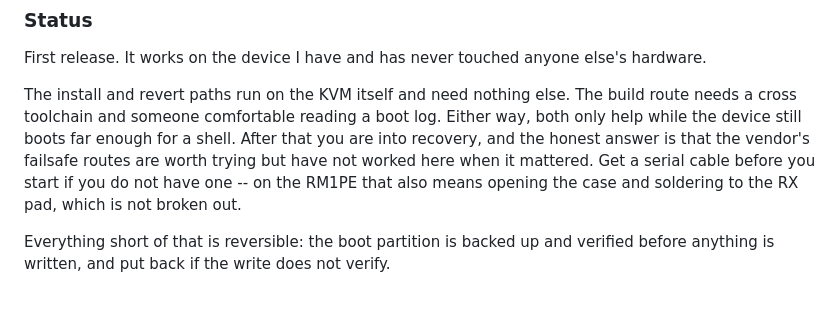
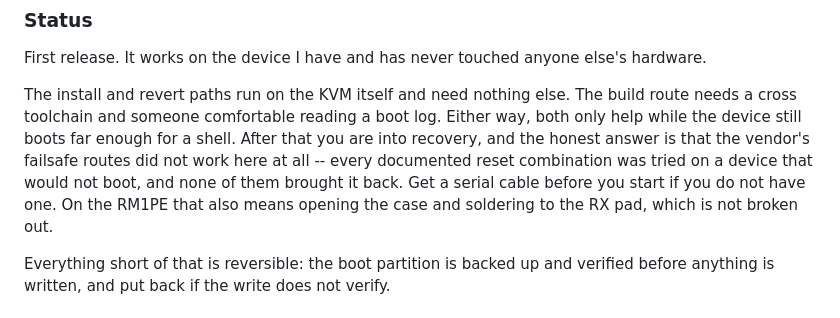
Before and after one commit to macpit/glkvm-rm1pe-kernel, a Markdown page: README.md, the part around the change. Drawn GitHub-style.

```diff
--- a/README.md
+++ b/README.md
@@ -32,8 +32,9 @@ The install and revert paths run on the KVM itself and need nothing else. The
 build route needs a cross toolchain and someone comfortable reading a boot log.
 Either way, both only help while the device still boots far enough for a shell.
 After that you are into recovery, and the honest answer is that the vendor's
-failsafe routes are worth trying but have not worked here when it mattered. Get
-a serial cable before you start if you do not have one -- on the RM1PE that
+failsafe routes did not work here at all -- every documented reset combination
+was tried on a device that would not boot, and none of them brought it back.
+Get a serial cable before you start if you do not have one. On the RM1PE that
 also means opening the case and soldering to the RX pad, which is not broken
 out.
 
```
Also changed, not shown: docs/recovery.md (+4 -3 lines).
